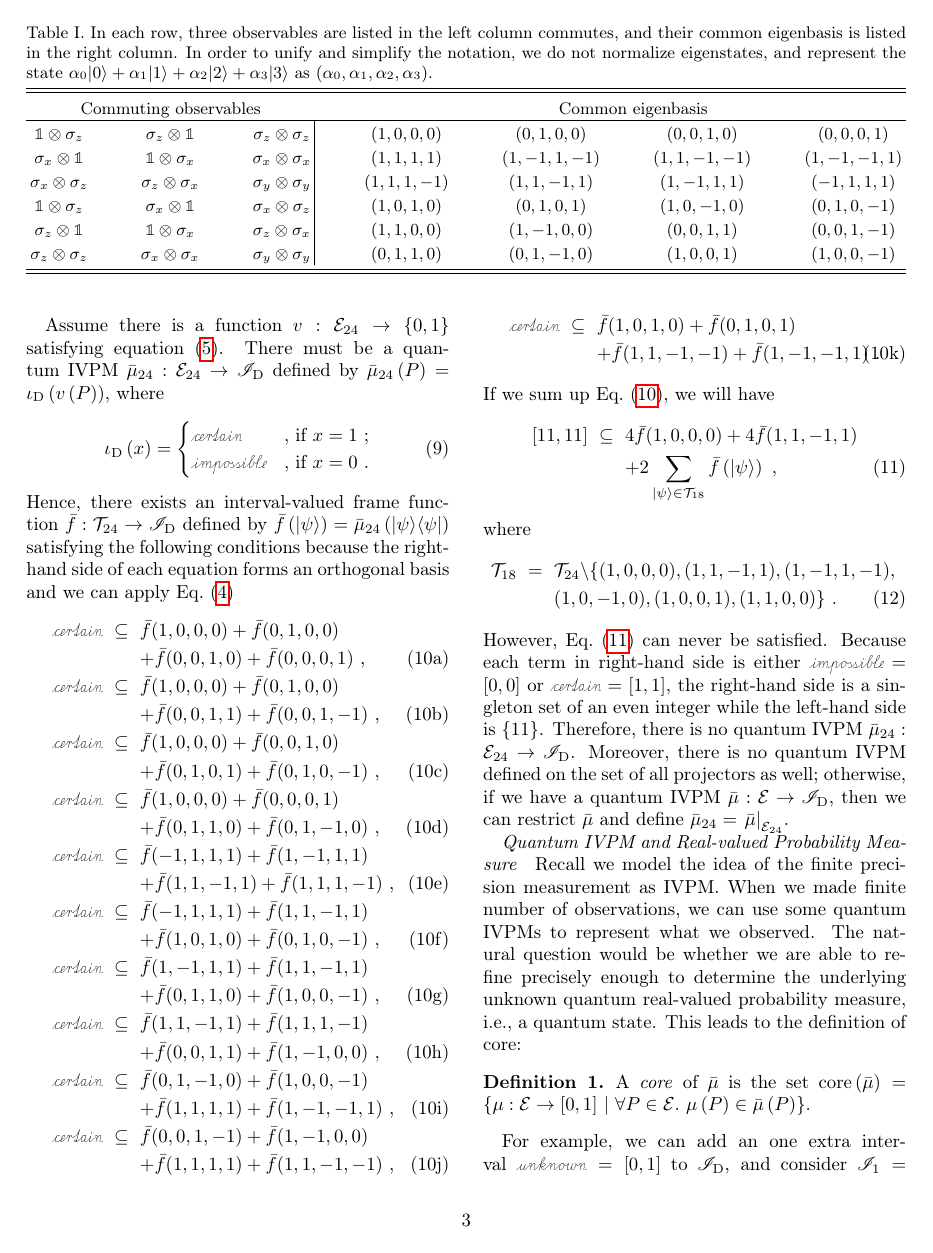
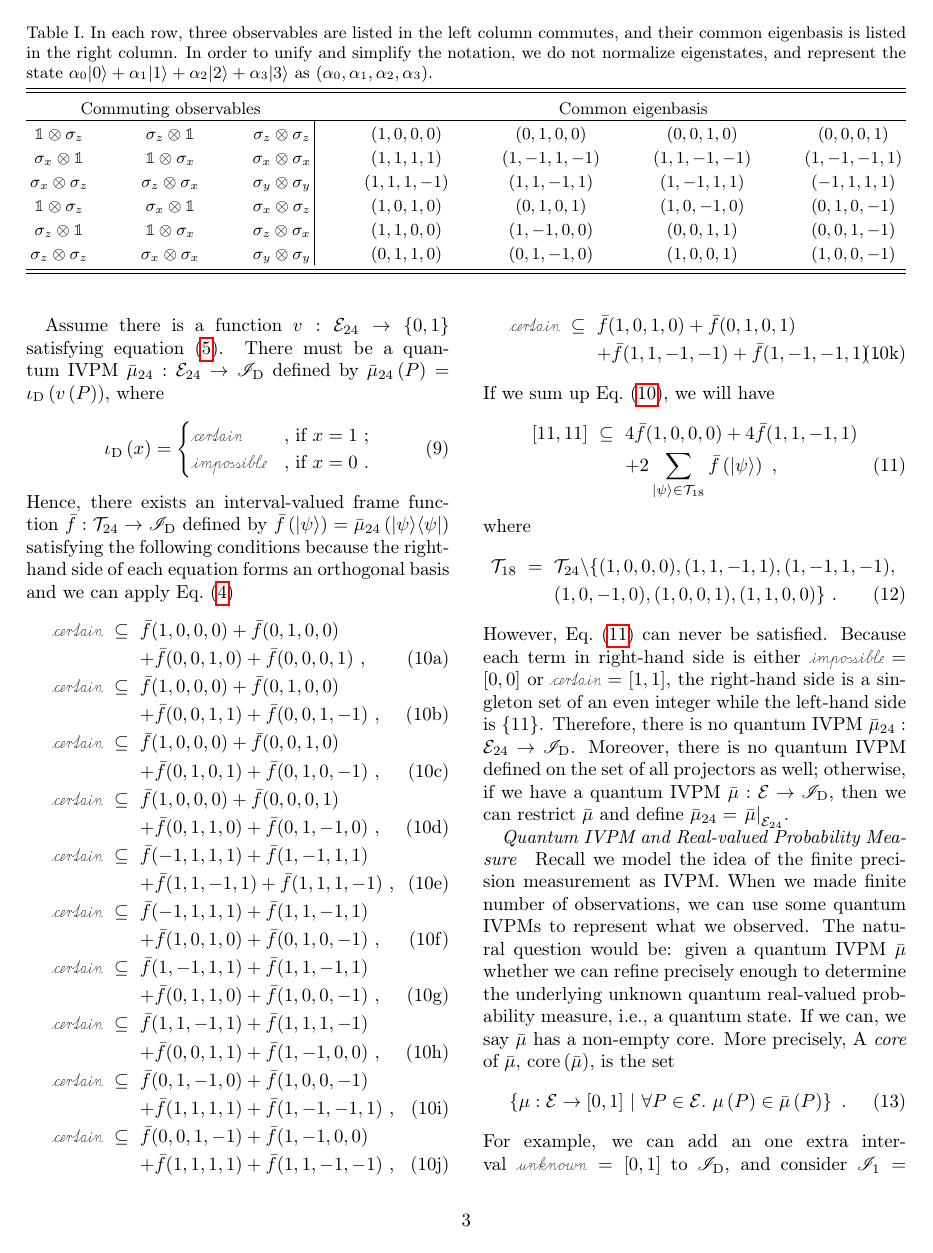
Before and after one commit to yuttai/Contextuality-and-Nonlocality-in-Discrete-Quantum-Theory, a LaTeX paper (prop_letter.tex): page 3 of 5. Compiled offline with pdfLaTeX.

Commit message:
prop_letter.tex \paragraph{Quantum IVPM and Real-valued Probability Measure} Updating...

```diff
--- a/prop_letter.tex
+++ b/prop_letter.tex
@@ -339,12 +339,16 @@ then we can restrict $\bar{\mu}$ and define $\bar{\mu}_{24}=\left.\bar{\mu}\righ
 
 Recall we model the idea of the finite precision measurement as IVPM.
 When we made finite number of observations, we can use some quantum
-IVPMs to represent what we observed. The natural question would be
-whether we are able to refine precisely enough to determine the underlying
-unknown quantum real-valued probability measure, i.e., a quantum state.
-This leads to the definition of core:\begin{definition}A \emph{core}
-of $\bar{\mu}$ is the set $\mathrm{core}\left(\bar{\mu}\right)=\set{\pmeas:\events\rightarrow[0,1]}{\forall P\in\events.~\pmeas\left(P\right)\in\bar{\mu}\left(P\right)}$.\end{definition}For
-example, we can add an one extra interval~$\unknown=\left[0,1\right]$
+IVPMs to represent what we observed. The natural question would be:
+given a quantum IVPM~$\bar{\mu}$ whether we can refine precisely
+enough to determine the underlying unknown quantum real-valued probability
+measure, i.e., a quantum state. If we can, we say $\bar{\mu}$ has
+a non-empty core. More precisely, A \emph{core} of $\bar{\mu}$, $\mathrm{core}\left(\bar{\mu}\right)$,
+is the set
+\begin{equation}
+\set{\pmeas:\events\rightarrow[0,1]}{\forall P\in\events.~\pmeas\left(P\right)\in\bar{\mu}\left(P\right)}\textrm{ .}
+\end{equation}
+For example, we can add an one extra interval~$\unknown=\left[0,1\right]$
 to $\mathscr{I}_{\mathrm{D}}$, and consider $\mathscr{I}_{1}=\left\{ \imposs,\unknown,\necess\right\} $.
 Let
 \begin{equation}
```
Also changed, not shown: 1 other file.
